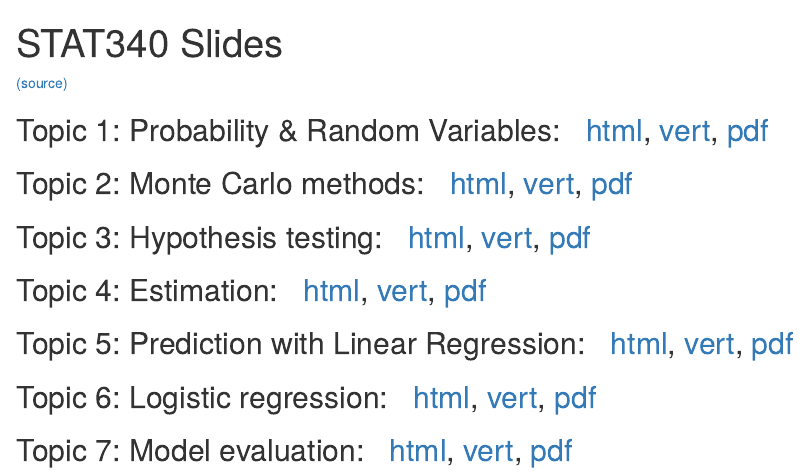
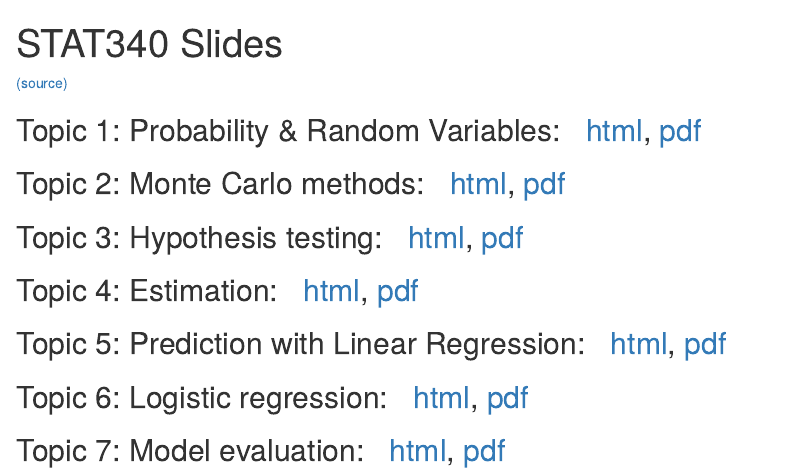
Before and after one commit to bwu62/340-slides, an R Markdown document (index.Rmd): the page in a window 1100 px wide, from its top. The pictures show the output file index.html that the author committed with the source, opened offline.

Commit message:
vert didnt work great reversing

```diff
--- a/index.Rmd
+++ b/index.Rmd
@@ -5,16 +5,16 @@ output: html_document
 
 [(source)](https://github.com/bwu62/340-slides)
 
-## Topic 1: Probability & Random Variables: &nbsp; [html](01-probability/01-probability.html), [vert](01-probability/01-probability.html?view=print), [pdf](01-probability/stat340_01_probability.pdf)
+## Topic 1: Probability & Random Variables: &nbsp; [html](01-probability/01-probability.html), [pdf](01-probability/stat340_01_probability.pdf)
 
-## Topic 2: Monte Carlo methods: &nbsp; [html](02-mc/02-mc.html), [vert](02-mc/02-mc.html?view=print), [pdf](02-mc/stat340_02_mc.pdf)
+## Topic 2: Monte Carlo methods: &nbsp; [html](02-mc/02-mc.html), [pdf](02-mc/stat340_02_mc.pdf)
 
-## Topic 3: Hypothesis testing: &nbsp; [html](03-testing/03-testing.html), [vert](03-testing/03-testing.html?view=print), [pdf](03-testing/stat340_03_testing.pdf)
+## Topic 3: Hypothesis testing: &nbsp; [html](03-testing/03-testing.html), [pdf](03-testing/stat340_03_testing.pdf)
 
-## Topic 4: Estimation: &nbsp; [html](04-estimation/04-estimation.html), [vert](04-estimation/04-estimation.html?view=print), [pdf](04-estimation/stat340_04_estimation.pdf)
+## Topic 4: Estimation: &nbsp; [html](04-estimation/04-estimation.html), [pdf](04-estimation/stat340_04_estimation.pdf)
 
-## Topic 5: Prediction with Linear Regression: &nbsp; [html](05-prediction/05-prediction.html), [vert](05-prediction/05-prediction.html?view=print), [pdf](05-prediction/stat340_05_prediction.pdf)
+## Topic 5: Prediction with Linear Regression: &nbsp; [html](05-prediction/05-prediction.html), [pdf](05-prediction/stat340_05_prediction.pdf)
 
-## Topic 6: Logistic regression: &nbsp; [html](06-logistic/06-logistic.html), [vert](06-logistic/06-logistic.html?view=print), [pdf](06-logistic/stat340_06_logistic.pdf)
+## Topic 6: Logistic regression: &nbsp; [html](06-logistic/06-logistic.html), [pdf](06-logistic/stat340_06_logistic.pdf)
 
-## Topic 7: Model evaluation: &nbsp; [html](07-models/07-models.html), [vert](07-models/07-models.html?view=print), [pdf](07-models/stat340_07_models.pdf)
+## Topic 7: Model evaluation: &nbsp; [html](07-models/07-models.html), [pdf](07-models/stat340_07_models.pdf)
```
Also changed, not shown: index.html.
